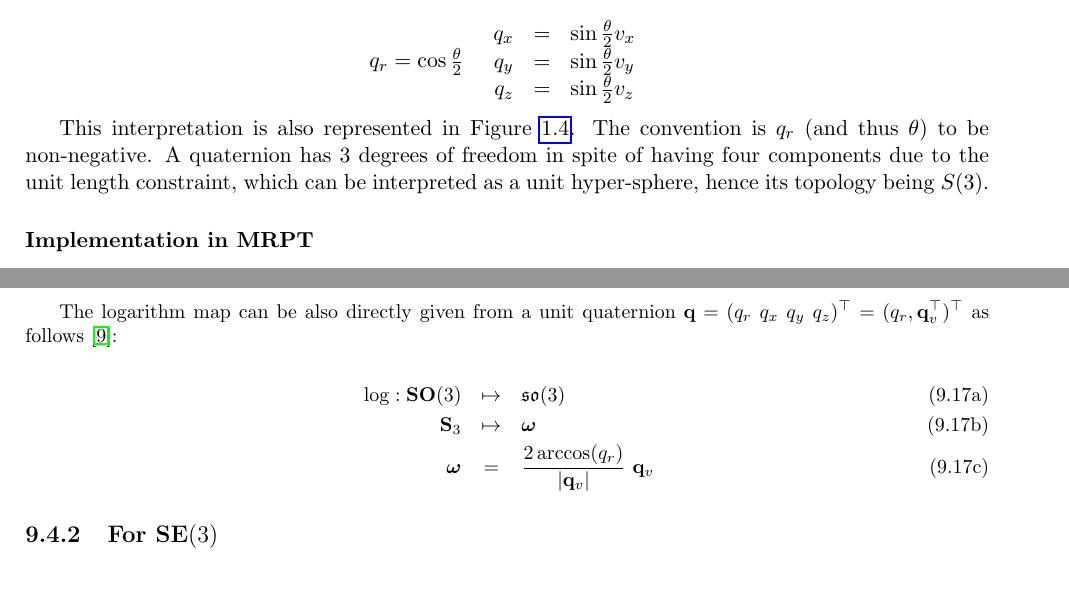
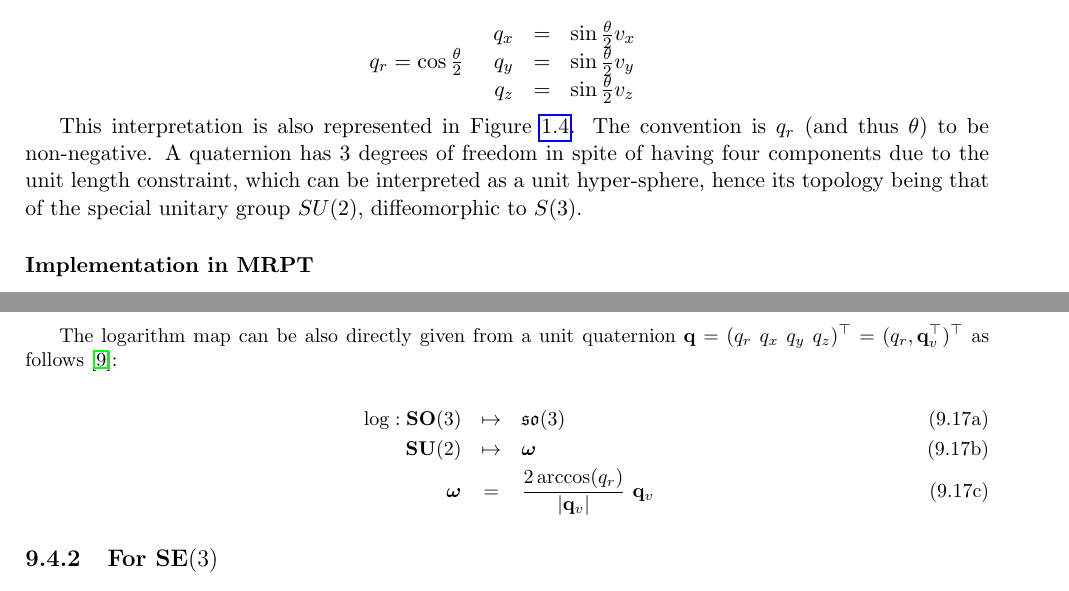
Before and after one commit to jlblancoc/tutorial-se3-manifold, a LaTeX thesis (jlblanco2010geometry3D_techrep.tex): two parts of pages 12 and 49 of 61, joined at a grey line, cut so that both start at the same text. Compiled offline with pdfLaTeX.

Commit message:
correct use of SU(2) group

```diff
--- a/jlblanco2010geometry3D_techrep.tex
+++ b/jlblanco2010geometry3D_techrep.tex
@@ -475,7 +475,7 @@ This interpretation is also represented in Figure~\ref{fig:quat}.
 The convention is $q_r$ (and thus $\theta$) to be non-negative.
 A quaternion has 3 degrees of freedom in spite of having four components
 due to the unit length constraint, which can be interpreted as a unit hyper-sphere,
-hence its topology being $S(3)$.
+hence its topology being that of the special unitary group $SU(2)$, diffeomorphic to $S(3)$.
 
 
 \begin{figure}[h]
@@ -3151,7 +3151,7 @@ The logarithm map can be also directly given from a unit quaternion $\mathbf{q}
 
 \begin{subeqnarray}
 	\log: \mathbf{SO}(3) & \mapsto & \mathfrak{so}(3)   \\
-	\mathbf{S}_{3} & \mapsto &  \W \\
+	\mathbf{SU}(2) & \mapsto &  \W \\
     \W  &=& \dfrac{2 \arccos(q_r)}{|\mathbf{q}_v|} ~ \mathbf{q}_v
 \end{subeqnarray}
 
```
Also changed, not shown: jlblanco2010geometry3D_techrep.tex (2 more changed lines).
